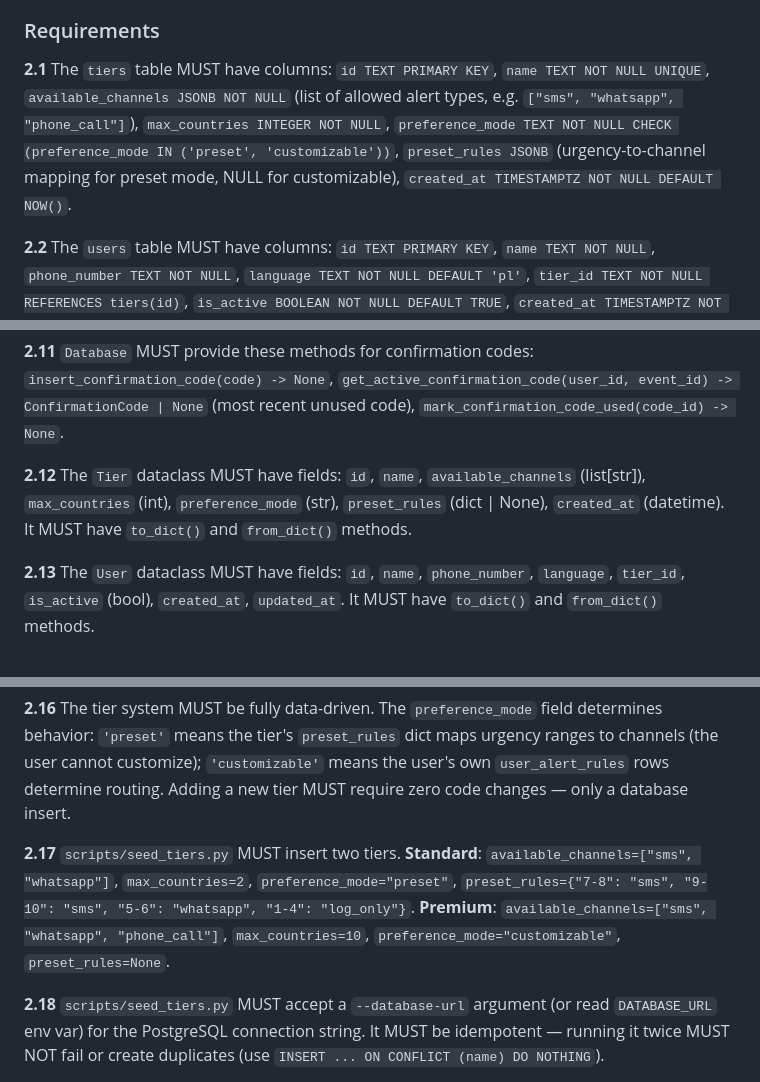
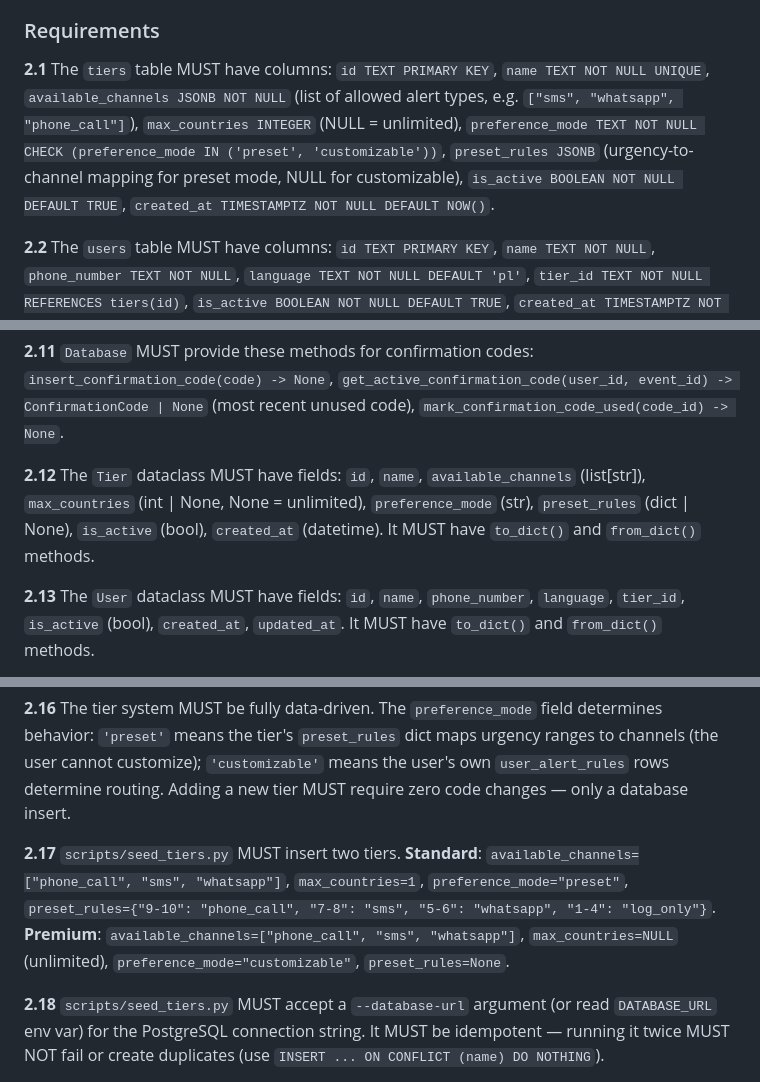
Before and after one commit to kossakowski/project-sentinel, a Markdown page: CHANGE-SPEC.md, 3 parts joined by grey strips. Drawn GitHub-style.

Commit message:
[code-surgeon] Change spec finalized
Co-Authored-By: Claude Opus 4.6 (1M context) <noreply@anthropic.com>

```diff
--- a/CHANGE-SPEC.md
+++ b/CHANGE-SPEC.md
@@ -102,7 +102,7 @@ Migrate Project Sentinel from a single-user SQLite system to a multi-tenant Post
 
 ### Requirements
 
-**2.1** The `tiers` table MUST have columns: `id TEXT PRIMARY KEY`, `name TEXT NOT NULL UNIQUE`, `available_channels JSONB NOT NULL` (list of allowed alert types, e.g. `["sms", "whatsapp", "phone_call"]`), `max_countries INTEGER NOT NULL`, `preference_mode TEXT NOT NULL CHECK (preference_mode IN ('preset', 'customizable'))`, `preset_rules JSONB` (urgency-to-channel mapping for preset mode, NULL for customizable), `created_at TIMESTAMPTZ NOT NULL DEFAULT NOW()`.
+**2.1** The `tiers` table MUST have columns: `id TEXT PRIMARY KEY`, `name TEXT NOT NULL UNIQUE`, `available_channels JSONB NOT NULL` (list of allowed alert types, e.g. `["sms", "whatsapp", "phone_call"]`), `max_countries INTEGER` (NULL = unlimited), `preference_mode TEXT NOT NULL CHECK (preference_mode IN ('preset', 'customizable'))`, `preset_rules JSONB` (urgency-to-channel mapping for preset mode, NULL for customizable), `is_active BOOLEAN NOT NULL DEFAULT TRUE`, `created_at TIMESTAMPTZ NOT NULL DEFAULT NOW()`.
 
 **2.2** The `users` table MUST have columns: `id TEXT PRIMARY KEY`, `name TEXT NOT NULL`, `phone_number TEXT NOT NULL`, `language TEXT NOT NULL DEFAULT 'pl'`, `tier_id TEXT NOT NULL REFERENCES tiers(id)`, `is_active BOOLEAN NOT NULL DEFAULT TRUE`, `created_at TIMESTAMPTZ NOT NULL DEFAULT NOW()`, `updated_at TIMESTAMPTZ NOT NULL DEFAULT NOW()`.
 
@@ -124,7 +124,7 @@ Migrate Project Sentinel from a single-user SQLite system to a multi-tenant Post
 
 **2.11** `Database` MUST provide these methods for confirmation codes: `insert_confirmation_code(code) -> None`, `get_active_confirmation_code(user_id, event_id) -> ConfirmationCode | None` (most recent unused code), `mark_confirmation_code_used(code_id) -> None`.
 
-**2.12** The `Tier` dataclass MUST have fields: `id`, `name`, `available_channels` (list[str]), `max_countries` (int), `preference_mode` (str), `preset_rules` (dict | None), `created_at` (datetime). It MUST have `to_dict()` and `from_dict()` methods.
+**2.12** The `Tier` dataclass MUST have fields: `id`, `name`, `available_channels` (list[str]), `max_countries` (int | None, None = unlimited), `preference_mode` (str), `preset_rules` (dict | None), `is_active` (bool), `created_at` (datetime). It MUST have `to_dict()` and `from_dict()` methods.
 
 **2.13** The `User` dataclass MUST have fields: `id`, `name`, `phone_number`, `language`, `tier_id`, `is_active` (bool), `created_at`, `updated_at`. It MUST have `to_dict()` and `from_dict()` methods.
 
@@ -134,7 +134,7 @@ Migrate Project Sentinel from a single-user SQLite system to a multi-tenant Post
 
 **2.16** The tier system MUST be fully data-driven. The `preference_mode` field determines behavior: `'preset'` means the tier's `preset_rules` dict maps urgency ranges to channels (the user cannot customize); `'customizable'` means the user's own `user_alert_rules` rows determine routing. Adding a new tier MUST require zero code changes — only a database insert.
 
-**2.17** `scripts/seed_tiers.py` MUST insert two tiers. **Standard**: `available_channels=["sms", "whatsapp"]`, `max_countries=2`, `preference_mode="preset"`, `preset_rules={"7-8": "sms", "9-10": "sms", "5-6": "whatsapp", "1-4": "log_only"}`. **Premium**: `available_channels=["sms", "whatsapp", "phone_call"]`, `max_countries=10`, `preference_mode="customizable"`, `preset_rules=None`.
+**2.17** `scripts/seed_tiers.py` MUST insert two tiers. **Standard**: `available_channels=["phone_call", "sms", "whatsapp"]`, `max_countries=1`, `preference_mode="preset"`, `preset_rules={"9-10": "phone_call", "7-8": "sms", "5-6": "whatsapp", "1-4": "log_only"}`. **Premium**: `available_channels=["phone_call", "sms", "whatsapp"]`, `max_countries=NULL` (unlimited), `preference_mode="customizable"`, `preset_rules=None`.
 
 **2.18** `scripts/seed_tiers.py` MUST accept a `--database-url` argument (or read `DATABASE_URL` env var) for the PostgreSQL connection string. It MUST be idempotent — running it twice MUST NOT fail or create duplicates (use `INSERT ... ON CONFLICT (name) DO NOTHING`).
 
```
